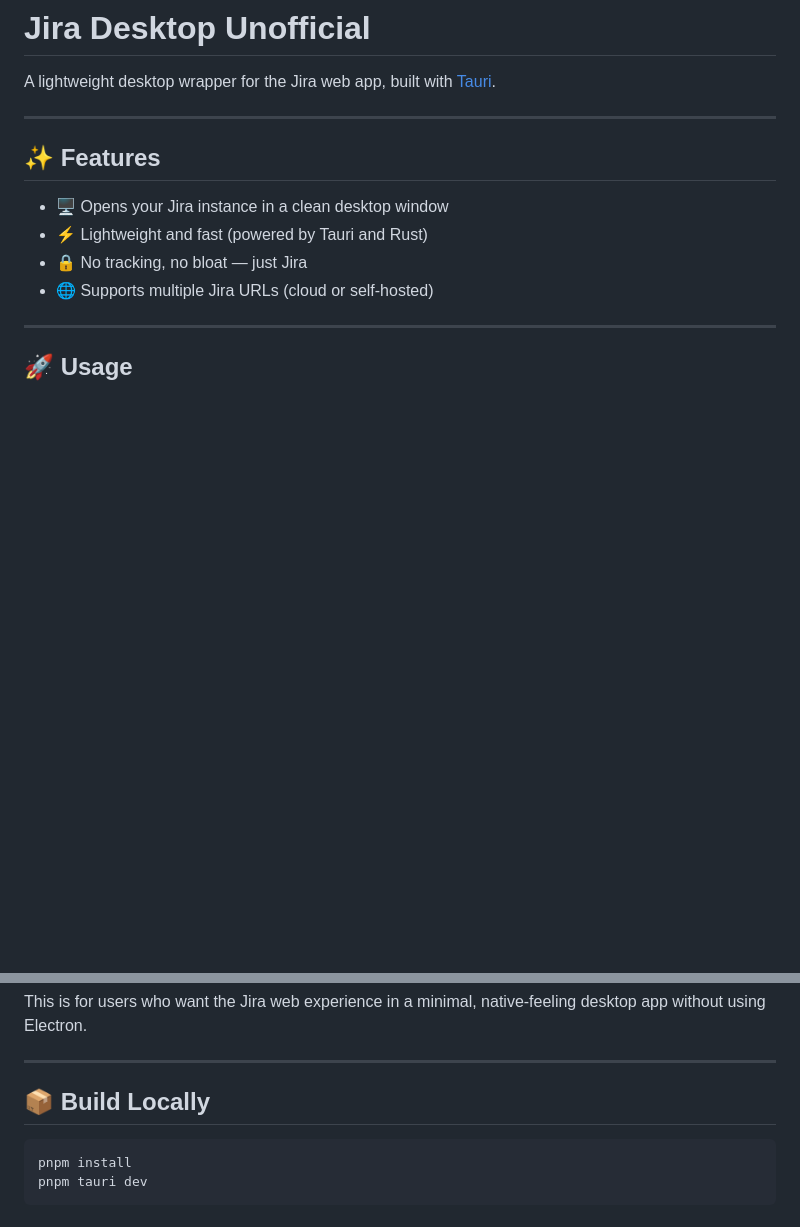
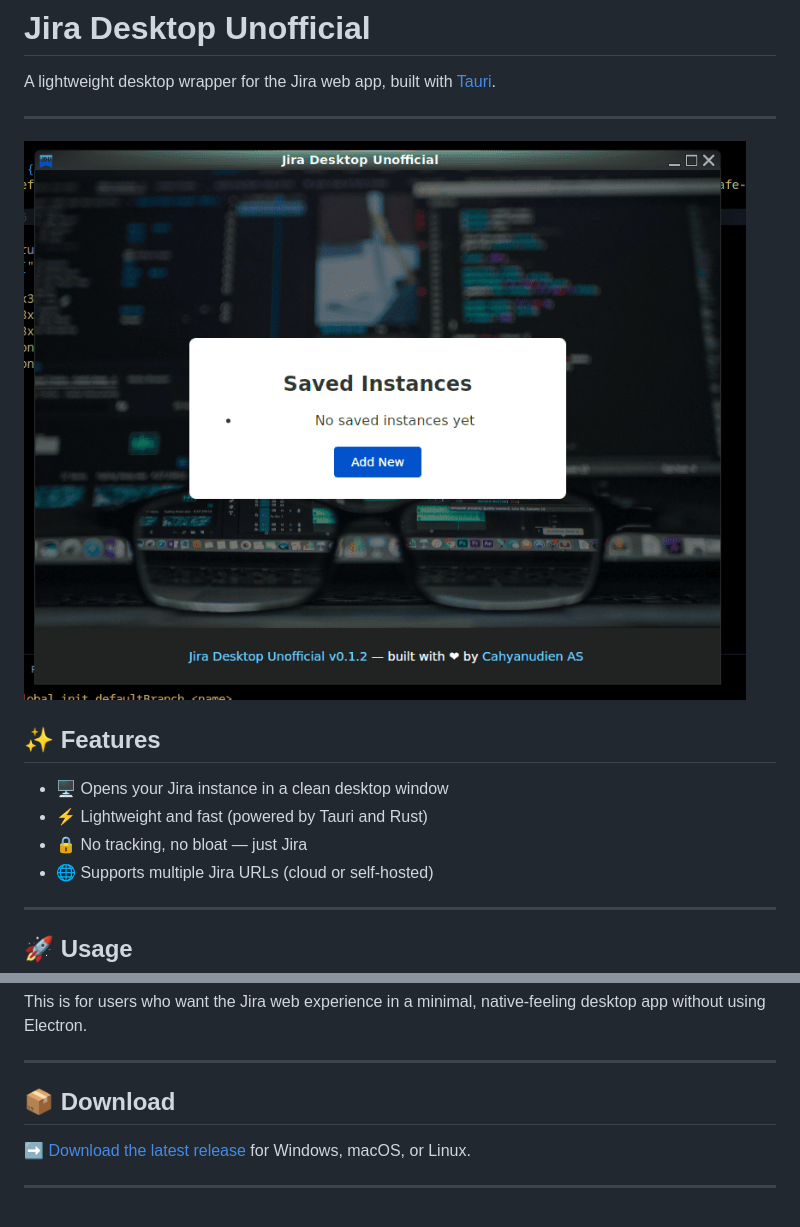
Before and after one commit to cas8398/jira-desktop-unofficial, a Markdown page: README.md, 2 parts joined by grey strips. Rendered like a GitHub page; pictures changed too: screenshot/ss1.png (added); blank space fills up the shorter version.

````diff
--- a/README.md
+++ b/README.md
@@ -3,6 +3,8 @@
 A lightweight desktop wrapper for the Jira web app, built with [Tauri](https://tauri.app/).
 
 ---
+
+![Screenshot](screenshot/ss1.png)
 
 ## ✨ Features
 
@@ -27,9 +29,8 @@ This is for users who want the Jira web experience in a minimal, native-feeling
 
 ---
 
-## 📦 Build Locally
+## 📦 Download
 
-```bash
-pnpm install
-pnpm tauri dev
-```
+➡️ [Download the latest release](https://github.com/cas8398/jira-desktop-unofficial/releases) for Windows, macOS, or Linux.
+
+---
````
Also changed, not shown: 1 other file.
